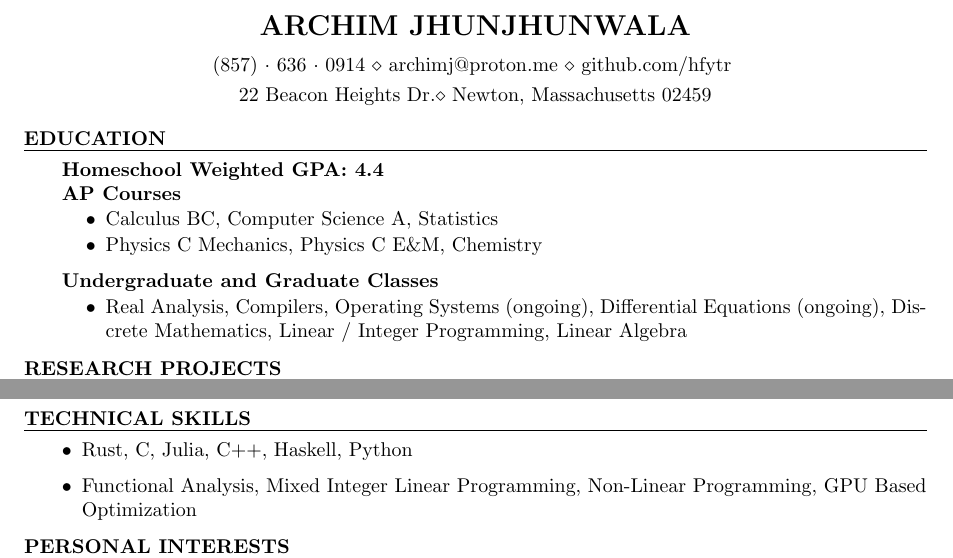
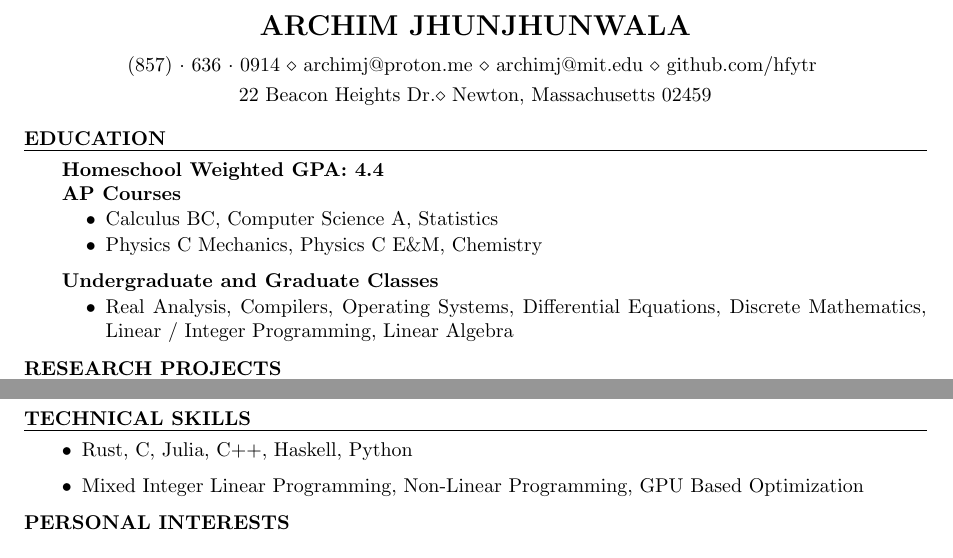
Before and after one commit to hfytr/hfytr, a LaTeX CV (resume.tex): two parts of the page, joined at a grey line, cut so that both start at the same text. The pictures show the PDF file resume.pdf that the author committed with the source.

Commit message:
Add files via upload

```diff
--- a/resume.tex
+++ b/resume.tex
@@ -4,7 +4,7 @@
 \usepackage{enumitem}
 
 \address{22 Beacon Heights Dr.\\ Newton, Massachusetts 02459}
-\address{(857)~$\cdot$~636~$\cdot$~0914 \\ archimj@proton.me \\ github.com/hfytr }
+\address{(857)~$\cdot$~636~$\cdot$~0914 \\ archimj@proton.me \\ archimj@mit.edu \\ github.com/hfytr }
 \newenvironment{rlist}{
   \begin{itemize}{\leftmargin=0em}
   \itemsep -0.5em \vspace{-0.5em}
@@ -22,9 +22,9 @@
     \end{rlist}
     \textbf{Undergraduate and Graduate Classes}
     \begin{rlist}
-        \item Real Analysis, Compilers, Operating Systems (ongoing),
-            Differential Equations (ongoing), Discrete Mathematics, Linear /
-            Integer Programming, Linear Algebra
+        \item Real Analysis, Compilers, Operating Systems, Differential
+            Equations, Discrete Mathematics, Linear / Integer Programming,
+            Linear Algebra
     \end{rlist}
 \end{rSection}
 
@@ -86,8 +86,8 @@
 \begin{rSection}{Technical Skills}
     \begin{itemize}[leftmargin=*]
         \item Rust, C, Julia, C++, Haskell, Python
-        \item Functional Analysis, Mixed Integer Linear Programming, Non-Linear
-        Programming, GPU Based Optimization
+        \item Mixed Integer Linear Programming, Non-Linear Programming, GPU
+            Based Optimization
     \end{itemize}
 \end{rSection}
 
```
Also changed, not shown: resume.pdf.
